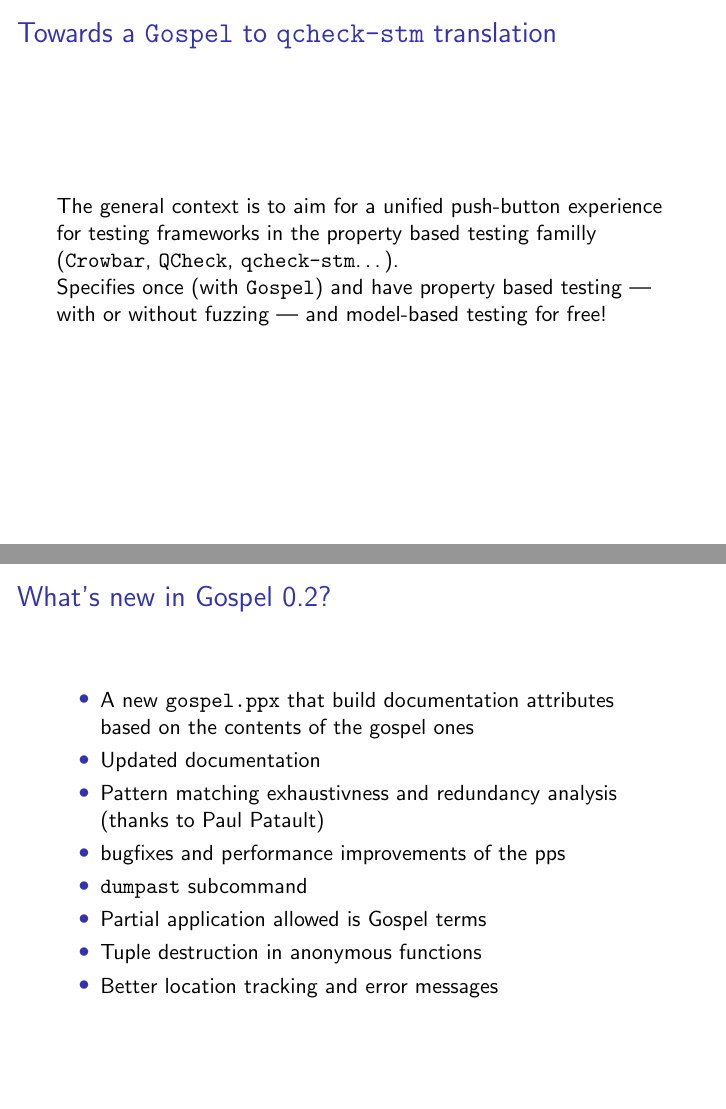
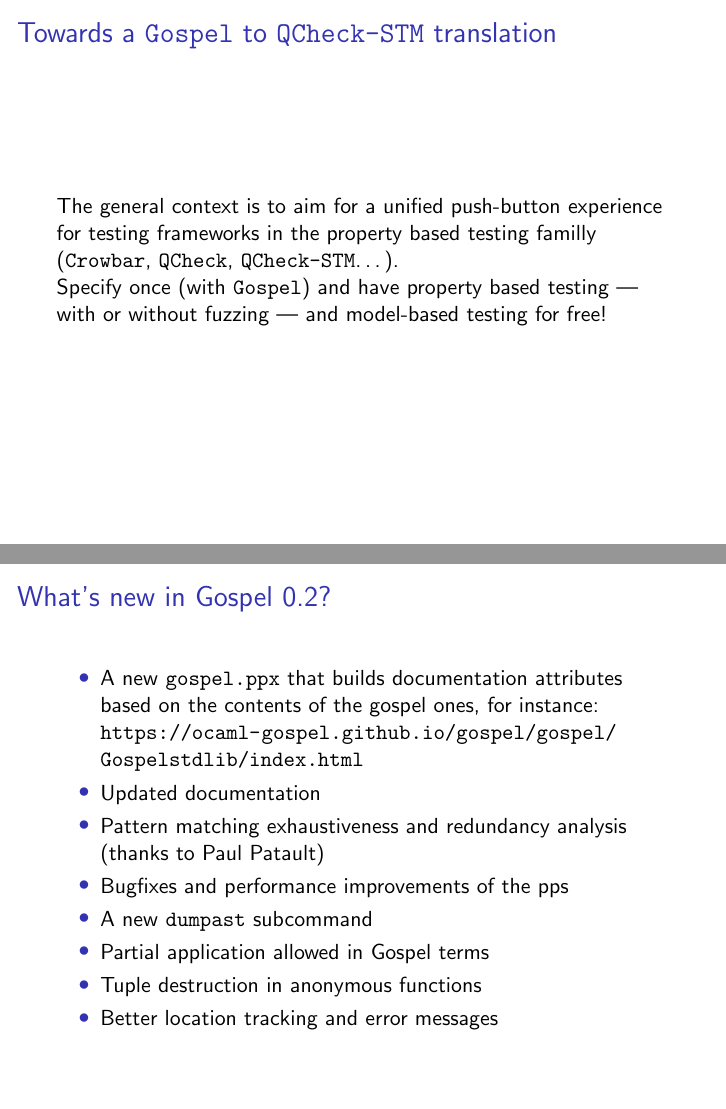
Before and after one commit to n-osborne/gospel-ortac-release-talk, LaTeX slides (slides/tex/main.tex): pages 7 and 12 of 14, joined at a grey line. Compiled offline with pdfLaTeX.

Commit message:
Fix a few typos

```diff
--- a/slides/tex/main.tex
+++ b/slides/tex/main.tex
@@ -76,13 +76,13 @@
 
 \end{frame}
 
-\begin{frame}{Towards a \texttt{Gospel} to \texttt{qcheck-stm} translation}
+\begin{frame}{Towards a \texttt{Gospel} to \texttt{QCheck-STM} translation}
 
   The general context is to aim for a unified push-button experience for
   testing frameworks in the property based testing familly (\texttt{Crowbar},
-  \texttt{QCheck}, \texttt{qcheck-stm}\dots).
+  \texttt{QCheck}, \texttt{QCheck-STM}\dots).
 
-  Specifies once (with \texttt{Gospel}) and have property based testing ---
+  Specify once (with \texttt{Gospel}) and have property based testing ---
   with or without fuzzing --- and model-based testing for free!
 
 \end{frame}
@@ -123,12 +122,13 @@
 
   \begin{itemize}
 
-    \item A new \texttt{gospel.ppx} that build documentation attributes based on the contents of the gospel ones
+    \item A new \texttt{gospel.ppx} that builds documentation attributes based on the contents of the gospel ones, for instance:
+    \url{https://ocaml-gospel.github.io/gospel/gospel/Gospelstdlib/index.html}
     \item Updated documentation
-    \item Pattern matching exhaustivness and redundancy analysis (thanks to Paul Patault)
-    \item bugfixes and performance improvements of the pps
-    \item \texttt{dumpast} subcommand
-    \item Partial application allowed is Gospel terms
+    \item Pattern matching exhaustiveness and redundancy analysis (thanks to Paul Patault)
+    \item Bugfixes and performance improvements of the pps
+    \item A new \texttt{dumpast} subcommand
+    \item Partial application allowed in Gospel terms
     \item Tuple destruction in anonymous functions
     \item Better location tracking and error messages
   \end{itemize}
```
Also changed, not shown: slides/tex/main.tex (16 more changed lines).
